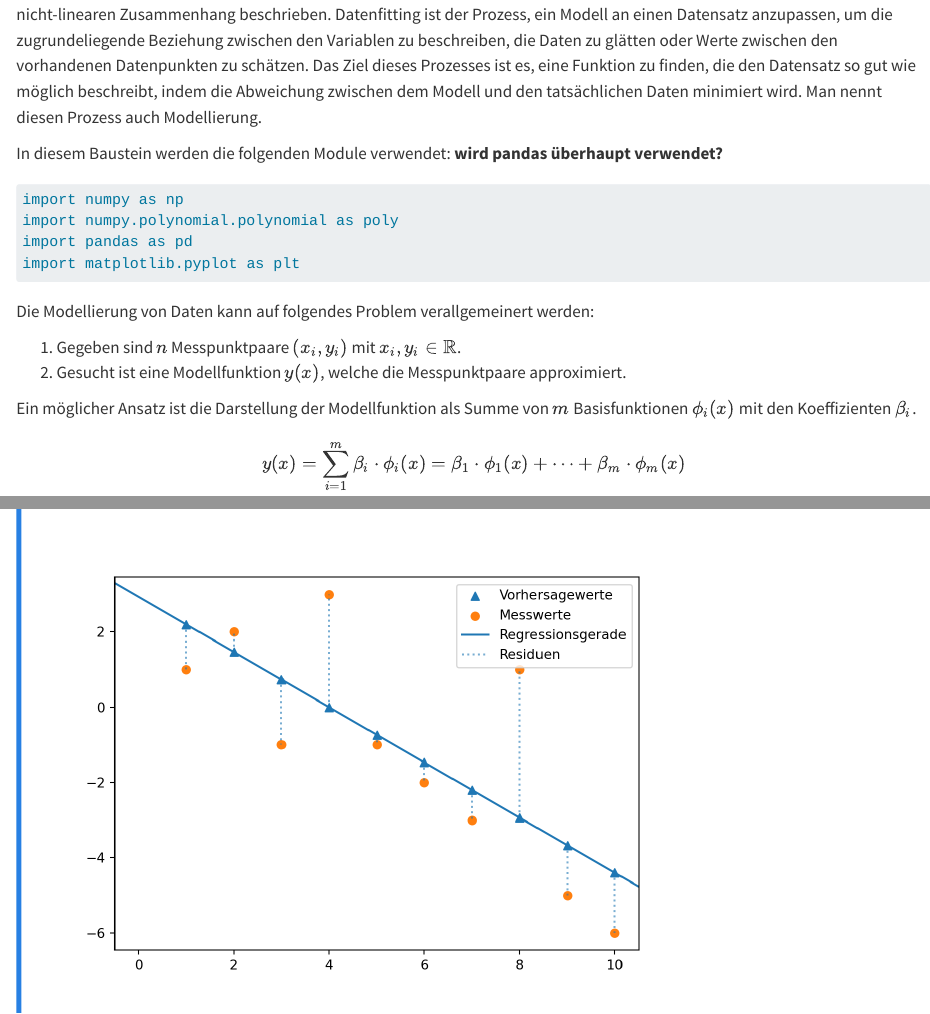
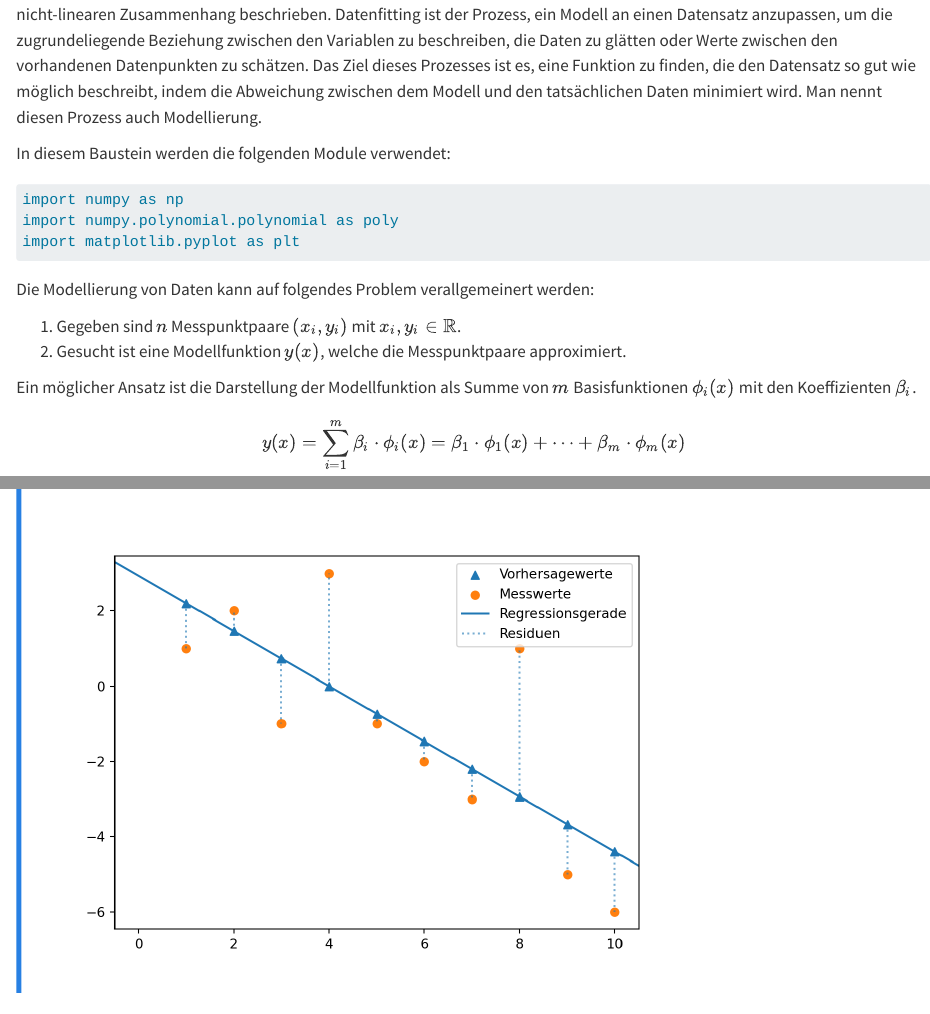
Before and after one commit to bausteine-der-datenanalyse/m-datenfitting-und-optimierung, a Quarto document (skript/einleitung.qmd): the page in a window 1100 px wide, from 90 px down, and a second part further down, joined at a grey line. Rendered offline with R 4.5, knitr and Pandoc in place of Quarto, with nearby package versions.

Commit message:
pandas aus den importierten Modulen entfernt

````diff
--- a/skript/einleitung.qmd
+++ b/skript/einleitung.qmd
@@ -2,11 +2,9 @@
 Experiementell gewonnene Daten können stark verrauscht sein oder die Beziehung der Veriablen wird am besten durch einen nicht-linearen Zusammenhang beschrieben. Datenfitting ist der Prozess, ein Modell an einen Datensatz anzupassen, um die zugrundeliegende Beziehung zwischen den Variablen zu beschreiben, die Daten zu glätten oder Werte zwischen den vorhandenen Datenpunkten zu schätzen. Das Ziel dieses Prozesses ist es, eine Funktion zu finden, die den Datensatz so gut wie möglich beschreibt, indem die Abweichung zwischen dem Modell und den tatsächlichen Daten minimiert wird. Man nennt diesen Prozess auch Modellierung.
 
 In diesem Baustein werden die folgenden Module verwendet:
-**wird pandas überhaupt verwendet?**
 ``` {python}
 import numpy as np
 import numpy.polynomial.polynomial as poly
-import pandas as pd
 import matplotlib.pyplot as plt
 ```
 
````
